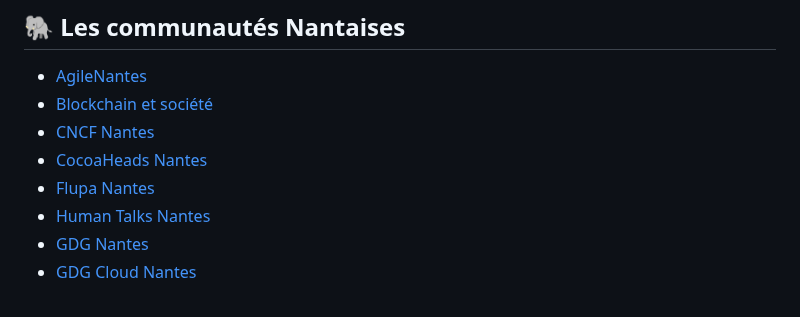
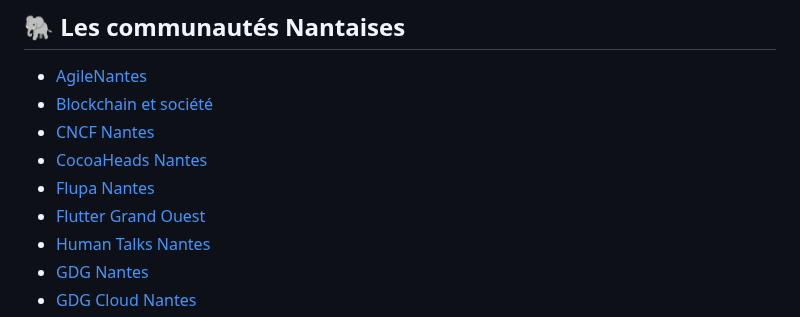
Before and after one commit to nantes-tech-communities/list-communities, a Markdown page: README.md, the part around the change. Drawn GitHub-style.

Commit message:
Ajoute meetup flutter

```diff
--- a/README.md
+++ b/README.md
@@ -14,6 +14,7 @@ Vous pouvez rejoindre la communauté tech nantaise et échanger avec nous sur Sl
 - [CNCF Nantes](./cncf-nantes/)
 - [CocoaHeads Nantes](./cocoanantes/)
 - [Flupa Nantes](./flupa/)
+- [Flutter Grand Ouest](./flutter-grand-ouest/)
 - [Human Talks Nantes](./human-talks/)
 - [GDG Nantes](./gdg-nantes/)
 - [GDG Cloud Nantes](./gdg-cloud-nantes/)
```
Also changed, not shown: flutter-grand-ouest/README.md (added, +11 -0 lines), flutter-grand-ouest/fluttergrd.jpg (added).
